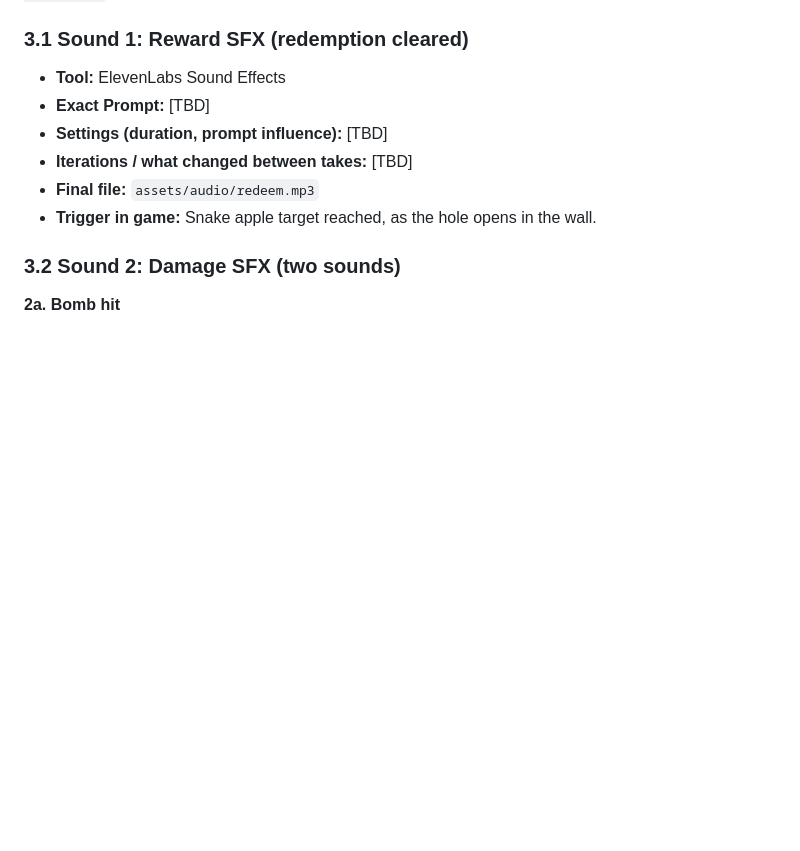
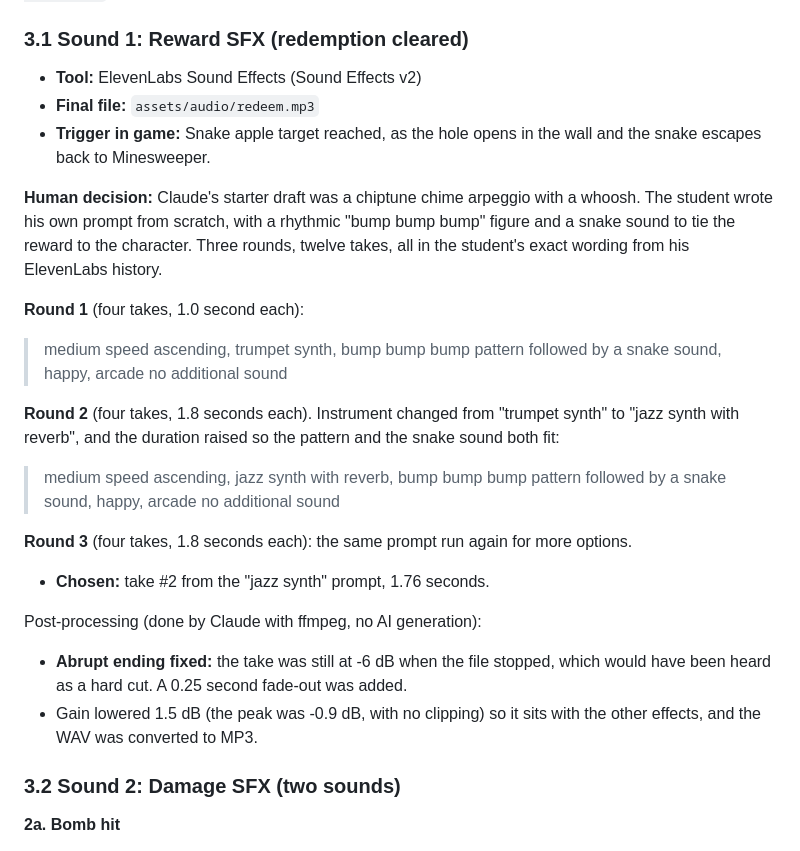
Before and after one commit to dbenjo-glitch/github-game-ame-294, a Markdown page: PROMPT_LOG.md, the part around the change. Drawn GitHub-style; blank space fills up the shorter version.

Commit message:
Log redemption sound prompts

```diff
--- a/PROMPT_LOG.md
+++ b/PROMPT_LOG.md
@@ -168,12 +168,28 @@ Prompt template used for every sound (structure drafted with Claude, wording cho
 
 ### 3.1 Sound 1: Reward SFX (redemption cleared)
 
-* **Tool:** ElevenLabs Sound Effects
-* **Exact Prompt:** [TBD]
-* **Settings (duration, prompt influence):** [TBD]
-* **Iterations / what changed between takes:** [TBD]
+* **Tool:** ElevenLabs Sound Effects (Sound Effects v2)
 * **Final file:** `assets/audio/redeem.mp3`
-* **Trigger in game:** Snake apple target reached, as the hole opens in the wall.
+* **Trigger in game:** Snake apple target reached, as the hole opens in the wall and the snake escapes back to Minesweeper.
+
+**Human decision:** Claude's starter draft was a chiptune chime arpeggio with a whoosh. The student wrote his own prompt from scratch, with a rhythmic "bump bump bump" figure and a snake sound to tie the reward to the character. Three rounds, twelve takes, all in the student's exact wording from his ElevenLabs history.
+
+**Round 1** (four takes, 1.0 second each):
+
+> medium speed ascending, trumpet synth, bump bump bump pattern followed by a snake sound, happy, arcade no additional sound
+
+**Round 2** (four takes, 1.8 seconds each). Instrument changed from "trumpet synth" to "jazz synth with reverb", and the duration raised so the pattern and the snake sound both fit:
+
+> medium speed ascending, jazz synth with reverb, bump bump bump pattern followed by a snake sound, happy, arcade no additional sound
+
+**Round 3** (four takes, 1.8 seconds each): the same prompt run again for more options.
+
+* **Chosen:** take #2 from the "jazz synth" prompt, 1.76 seconds.
+
+Post-processing (done by Claude with ffmpeg, no AI generation):
+
+* **Abrupt ending fixed:** the take was still at -6 dB when the file stopped, which would have been heard as a hard cut. A 0.25 second fade-out was added.
+* Gain lowered 1.5 dB (the peak was -0.9 dB, with no clipping) so it sits with the other effects, and the WAV was converted to MP3.
 
 ### 3.2 Sound 2: Damage SFX (two sounds)
 
```
